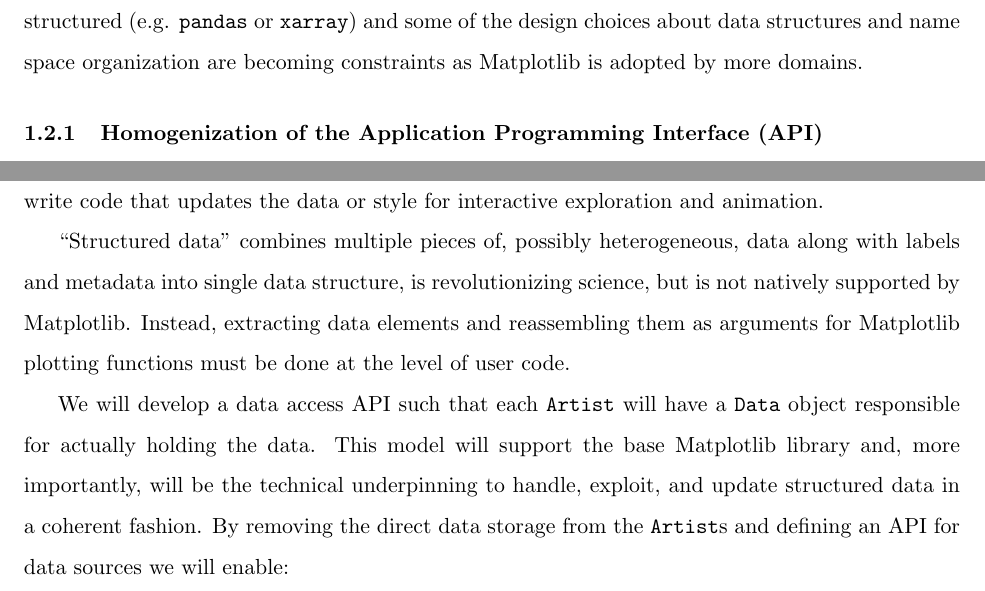
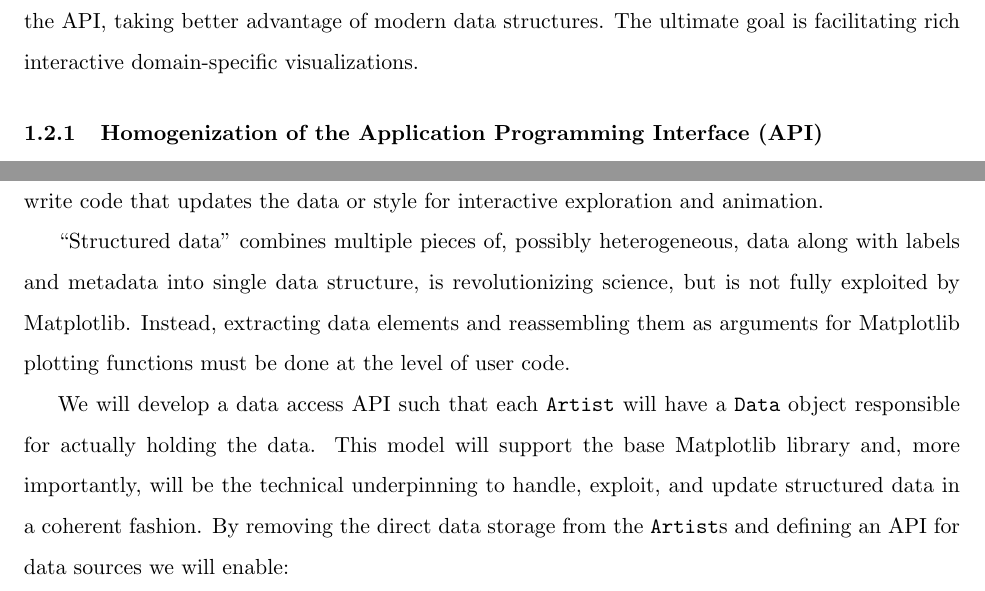
Before and after one commit to matplotlib/CZI_2019-07_mpl, a LaTeX document (CZI_mpl.tex): two parts of pages 3 and 4 of 9, joined at a grey line, cut at the place of the change. Compiled offline with pdfLaTeX.

Commit message:
DOC: edits to intro paragraph

```diff
--- a/CZI_mpl.tex
+++ b/CZI_mpl.tex
@@ -120,5 +117,0 @@ does not reflect recent developments in data structures, software
-design, and visualization.  Matplotlib does not natively know how to
-exploit structured (e.g. \texttt{pandas} or \texttt{xarray}) and some
-of the design choices about data structures and name space
-organization are becoming constraints as Matplotlib is adopted by more
-domains.
@@ -125,3 +121,8 @@ domains.
+structures, and visualization.
+We will improve the consistency, composability, and discoverabilty of the API,
+taking better advantage of modern data structures.  The
+ultimate goal is facilitating rich interactive domain-specific visualizations.
+
 
 %% We will develop
 %% plans for refactoring the core library to facilitate its extension and
@@ -241,7 +242,7 @@ exploration and animation.
 
 ``Structured data'' combines multiple pieces of, possibly
 heterogeneous, data along with labels and metadata into single data
-structure, is revolutionizing science, but is not natively supported by
+structure, is revolutionizing science, but is not fully exploited by
 Matplotlib.
 Instead, extracting
 data elements and reassembling them as arguments for Matplotlib plotting
```
Also changed, not shown: CZI_mpl.tex (9 more changed lines).
